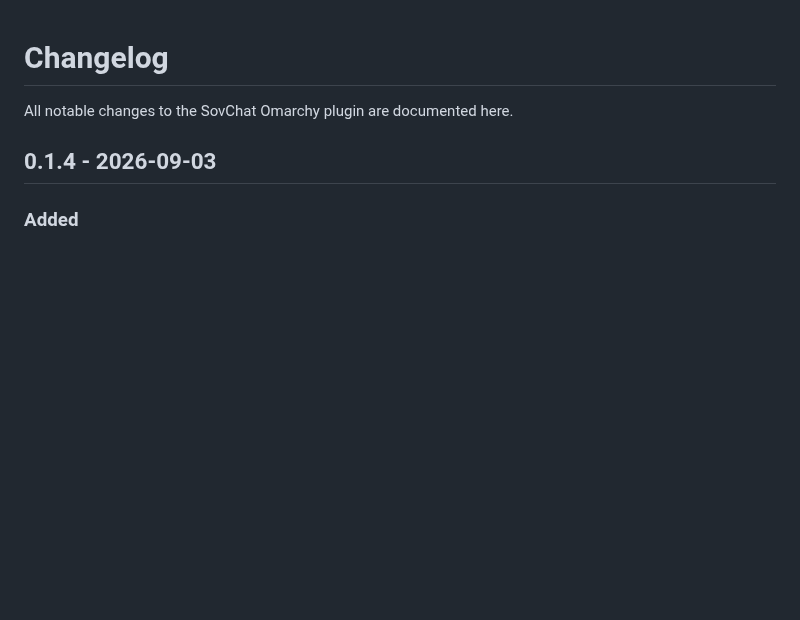
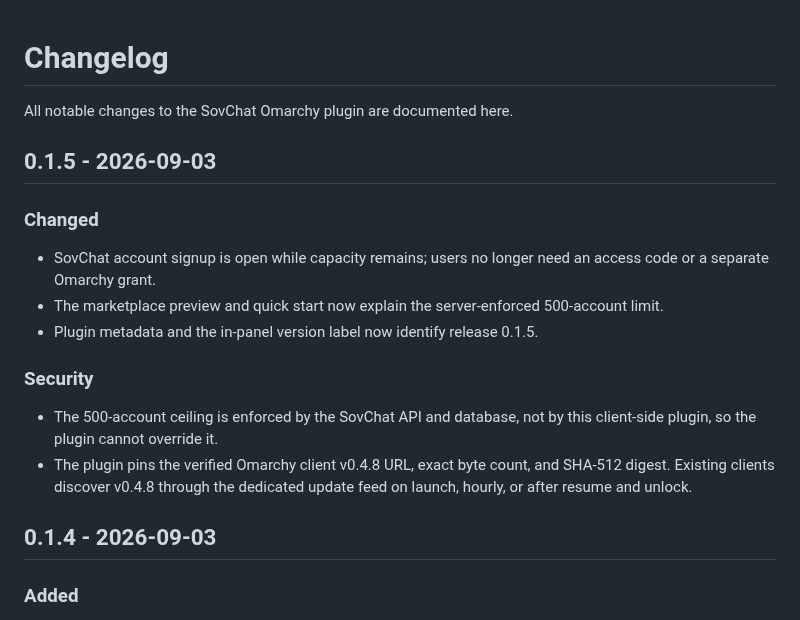
Before and after one commit to Sovcat0608/sovchat-omarchy-plugin, a Markdown page: CHANGELOG.md, the part around the change. Drawn GitHub-style; blank space fills up the shorter version.

```diff
--- a/CHANGELOG.md
+++ b/CHANGELOG.md
@@ -1,6 +1,24 @@
 # Changelog
 
 All notable changes to the SovChat Omarchy plugin are documented here.
+
+## 0.1.5 - 2026-09-03
+
+### Changed
+
+- SovChat account signup is open while capacity remains; users no longer need
+  an access code or a separate Omarchy grant.
+- The marketplace preview and quick start now explain the server-enforced
+  500-account limit.
+- Plugin metadata and the in-panel version label now identify release 0.1.5.
+
+### Security
+
+- The 500-account ceiling is enforced by the SovChat API and database, not by
+  this client-side plugin, so the plugin cannot override it.
+- The plugin pins the verified Omarchy client v0.4.8 URL, exact byte count,
+  and SHA-512 digest. Existing clients discover v0.4.8 through the dedicated
+  update feed on launch, hourly, or after resume and unlock.
 
 ## 0.1.4 - 2026-09-03
 
```
Also changed, not shown: README.md (+11 -7 lines), SECURITY.md (+2 -2 lines), preview.png, 6 other files.
